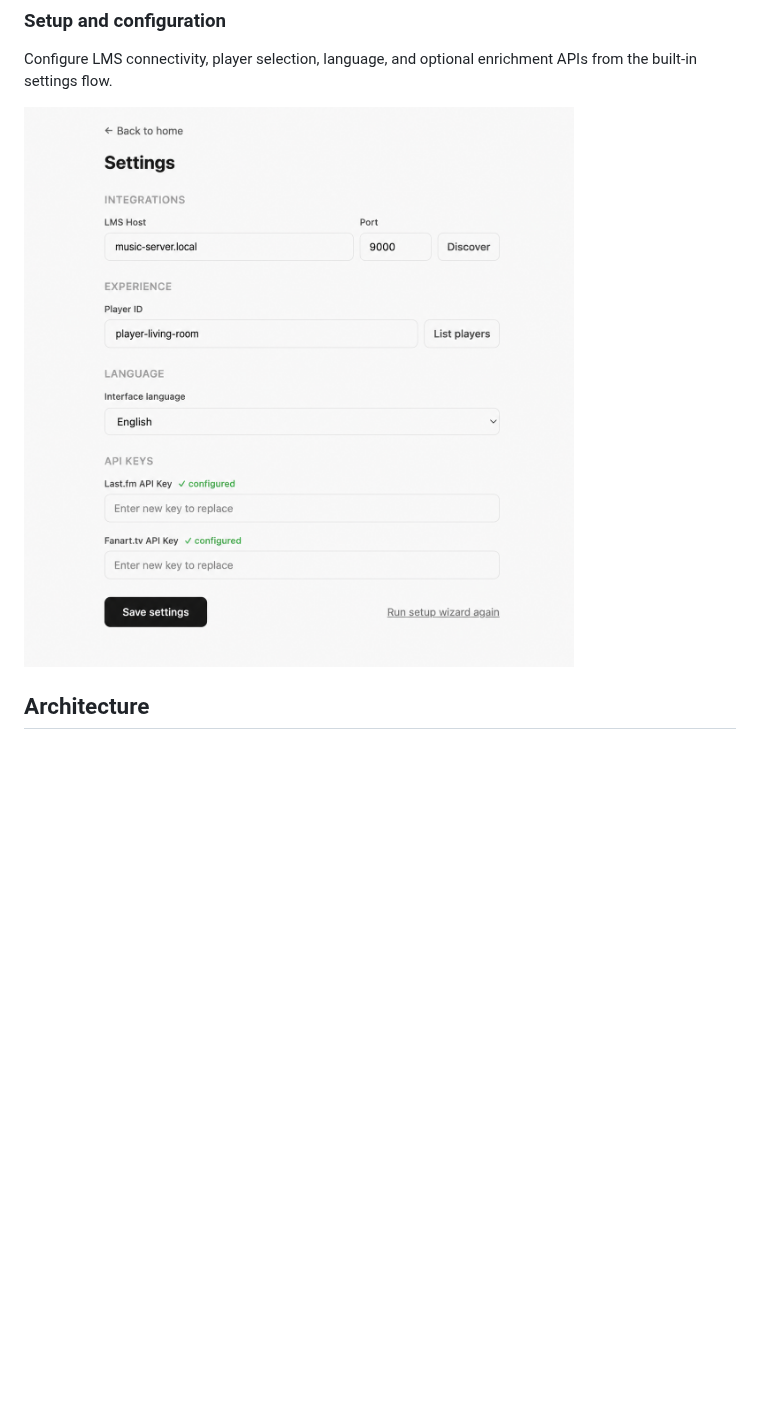
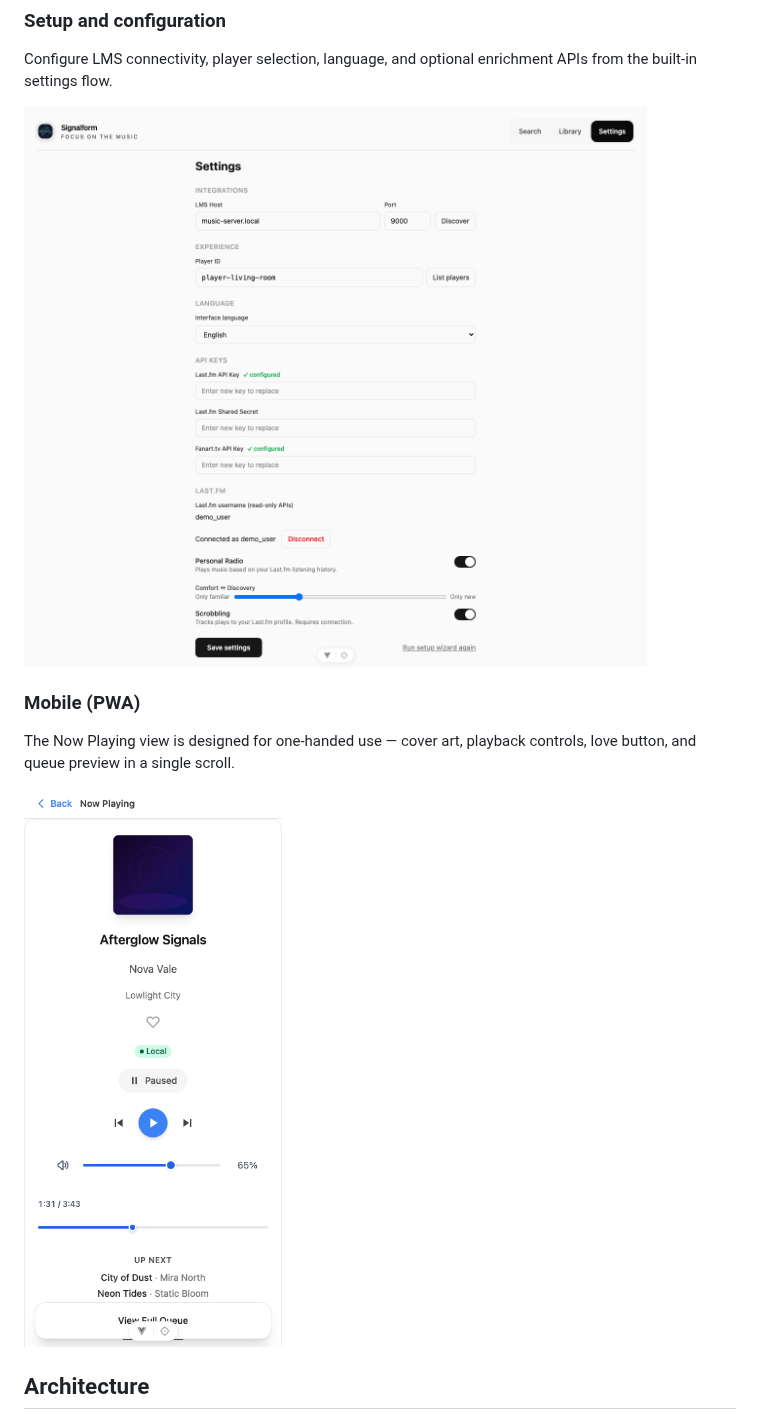
Before and after one commit to Gontrum/signalform, a Markdown page: README.md, the part around one of its changes. Drawn GitHub-style; pictures changed too: docs/images/readme/now-playing-mobile.png (added), docs/images/readme/settings.png; blank space fills up the shorter version.

```diff
--- a/README.md
+++ b/README.md
@@ -41,6 +44,12 @@ Artist pages combine biographies, tags, related releases, and streaming results
 Configure LMS connectivity, player selection, language, and optional enrichment APIs from the built-in settings flow.
 
 ![Signalform settings](docs/images/readme/settings.png)
+
+### Mobile (PWA)
+
+The Now Playing view is designed for one-handed use — cover art, playback controls, love button, and queue preview in a single scroll.
+
+<img src="docs/images/readme/now-playing-mobile.png" alt="Signalform Now Playing on iPhone" width="390"/>
 
 ## Architecture
 
```
Also changed, not shown: other parts of README.md (+23 -5 lines), docs/images/readme/search-autocomplete.png, docs/images/readme/search-results.png, 4 other files.
